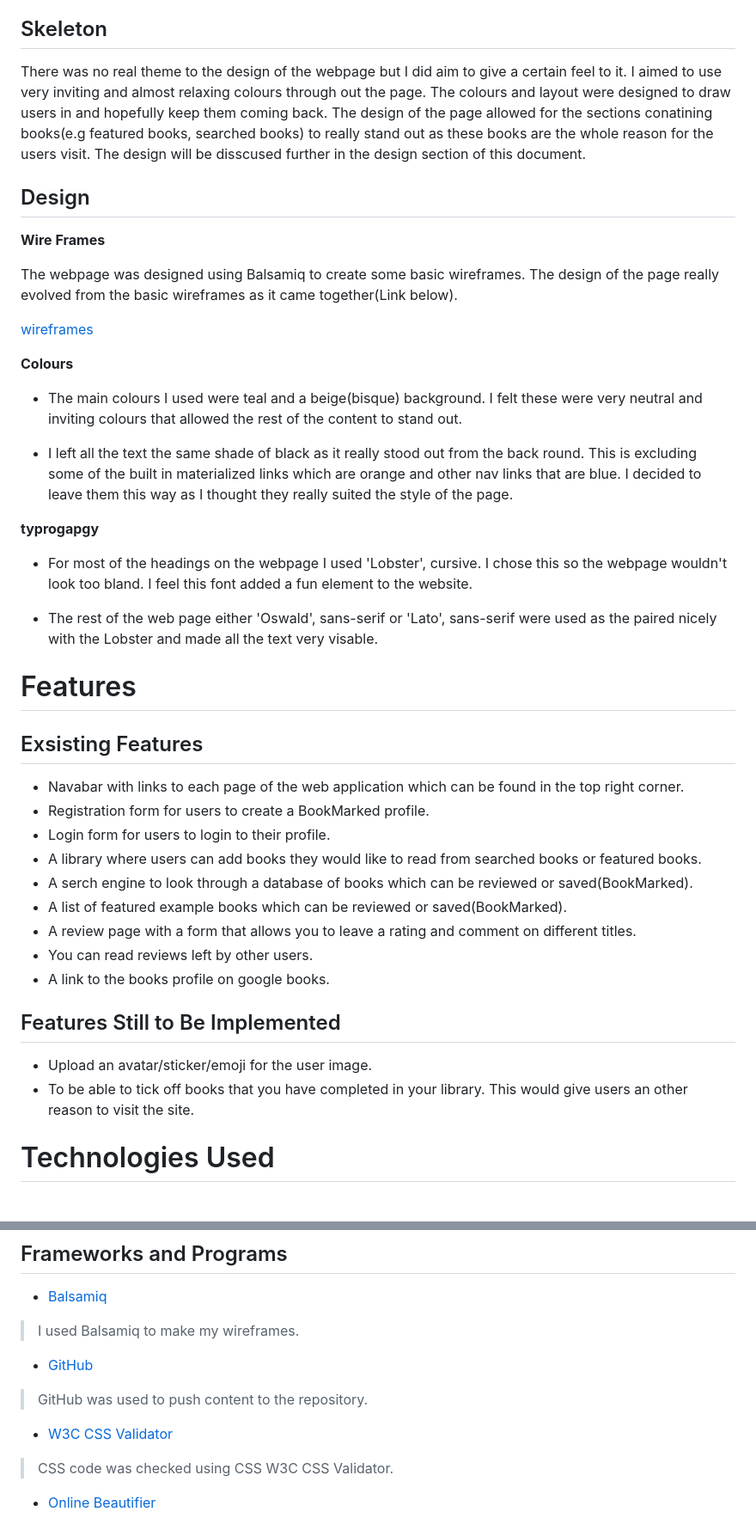
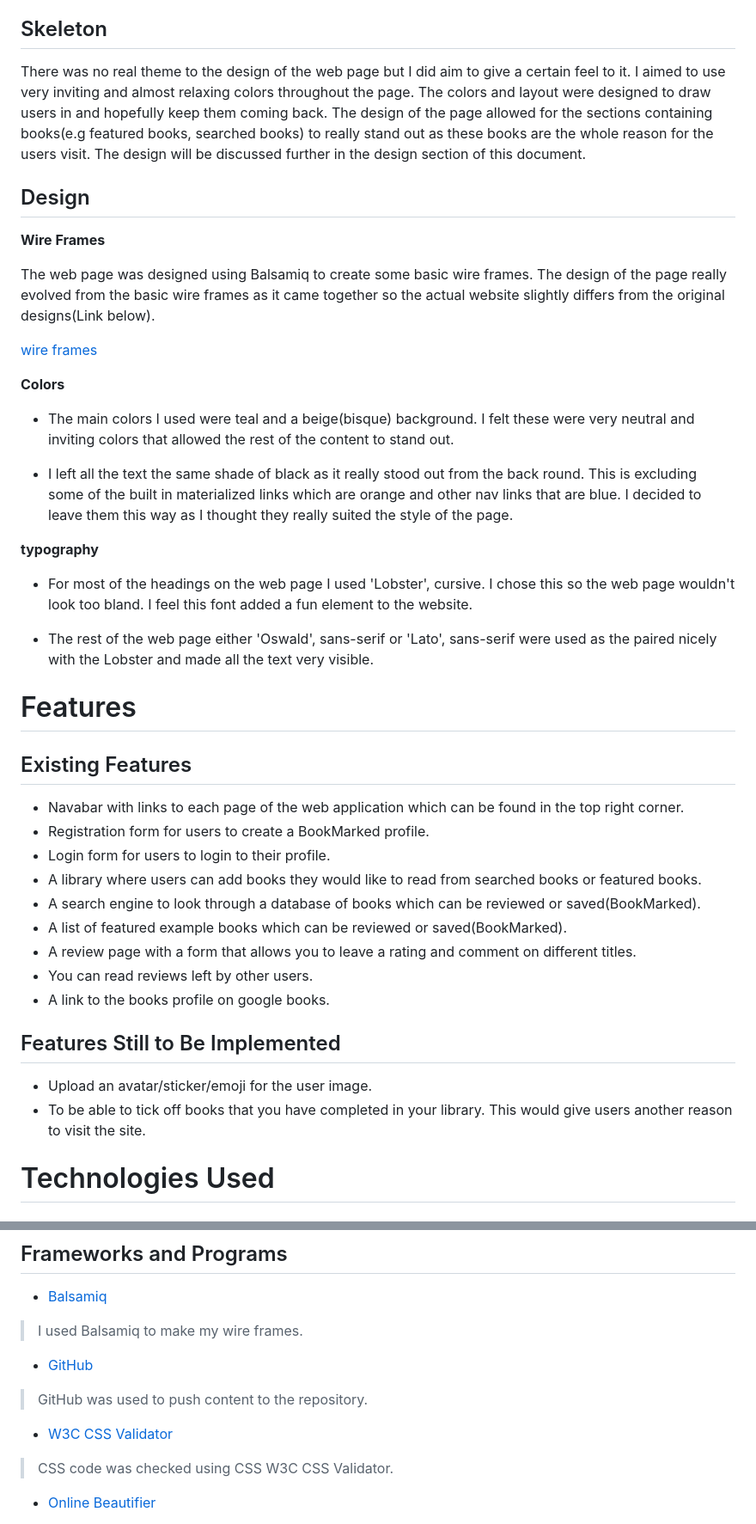
Before and after one commit to Code-Institute-Submissions/LiamGaff-Book-Marked_AugResub, a Markdown page: README.md, 2 parts joined by grey strips. Shown: that part at 86% size. Rendered like a GitHub page.

```diff
--- a/README.md
+++ b/README.md
@@ -31,32 +31,32 @@ The Book Marked webpage was designed to navigate with ease. Its simple and famil
 
 ## Skeleton
-There was no real theme to the design of the webpage but I did aim to give a certain feel to it. I aimed to use very inviting and almost relaxing colours through out the page. The colours and layout were designed to draw users in and hopefully keep them coming back. The design of the page allowed for the sections conatining books(e.g featured books, searched books) to really stand out as these books are the whole reason for the users visit. The design will be disscused further in the design section of this document.
+There was no real theme to the design of the web page but I did aim to give a certain feel to it. I aimed to use very inviting and almost relaxing colors throughout the page. The colors and layout were designed to draw users in and hopefully keep them coming back. The design of the page allowed for the sections containing books(e.g featured books, searched books) to really stand out as these books are the whole reason for the users visit. The design will be discussed further in the design section of this document.
 
 ## Design
 **Wire Frames**
 
- The webpage was designed using Balsamiq to create some basic wireframes. The design of the page really evolved from the basic wireframes as it came together(Link below).
+ The web page was designed using Balsamiq to create some basic wire frames. The design of the page really evolved from the basic wire frames as it came together so the actual website slightly differs from the original designs(Link below).
 
- [wireframes](wireframes.md)
+ [wire frames](wireframes.md)
 
 
-**Colours**
-* The main colours I used were teal and a beige(bisque) background. I felt these were very neutral and inviting colours that allowed the rest of the content to stand out.
+**Colors**
+* The main colors I used were teal and a beige(bisque) background. I felt these were very neutral and inviting colors that allowed the rest of the content to stand out.
 
 * I left all the text the same shade of black as it really stood out from the back round. This is excluding some of the built in materialized links which are orange and other nav links that are blue. I decided to leave them this way as I thought they really suited the style of the page.
 
-**typrogapgy**
-* For most of the headings on the webpage I used 'Lobster', cursive. I chose this so the webpage wouldn't look too bland. I feel this font added a fun element to the website.
+**typography**
+* For most of the headings on the web page I used 'Lobster', cursive. I chose this so the web page wouldn't look too bland. I feel this font added a fun element to the website.
 
-* The rest of the web page either 'Oswald', sans-serif or 'Lato', sans-serif were used as the paired nicely with the Lobster and made all the text very visable.
+* The rest of the web page either 'Oswald', sans-serif or 'Lato', sans-serif were used as the paired nicely with the Lobster and made all the text very visible.
 
 # Features
-## Exsisting Features
+## Existing Features
 * Navabar with links to each page of the web application which can be found in the top right corner.
 * Registration form for users to create a BookMarked profile.
 * Login form for users to login to their profile.
 * A library where users can add books they would like to read from searched books or featured books.
-* A serch engine to look through a database of books which can be reviewed or saved(BookMarked).
+* A search engine to look through a database of books which can be reviewed or saved(BookMarked).
 * A list of featured example books which can be reviewed or saved(BookMarked).
 * A review page with a form that allows you to leave a rating and comment on different titles.
 * You can read reviews left by other users.
@@ -64,7 +64,7 @@ There was no real theme to the design of the webpage but I did aim to give a cer
 
 ## Features Still to Be Implemented
 * Upload an avatar/sticker/emoji for the user image.
-* To be able to tick off books that you have completed in your library. This would give users an other reason to visit the site.
+* To be able to tick off books that you have completed in your library. This would give users another reason to visit the site.
 
 
 # Technologies Used
@@ -80,12 +80,12 @@ There was no real theme to the design of the webpage but I did aim to give a cer
 ## Frameworks and Programs
 
 * [Balsamiq](https://balsamiq.com/wireframes/?gclid=Cj0KCQiA48j9BRC-ARIsAMQu3WSc14tIkeDZUlWDIVOa-Acbyn1s5XvsJJ6CnWplwD7_WPcgk-C4cTgaAsaNEALw_wcB)
-> I used Balsamiq to make my wireframes.
+> I used Balsamiq to make my wire frames.
 
 * [GitHub](https://github.com/)
 > GitHub was used to push content to the repository.
 
-*  [W3C CSS Validator](https://jigsaw.w3.org/css-validator/validator)
+* [W3C CSS Validator](https://jigsaw.w3.org/css-validator/validator)
 > CSS code was checked using CSS W3C CSS Validator.
 
 * [Online Beautifier](https://beautifier.io/)
```
Also changed, not shown: other parts of README.md (+21 -21 lines), TESTING.md (+49 -47 lines), static/assets/images/BookMarkedImage.png (added), 2 other files.
